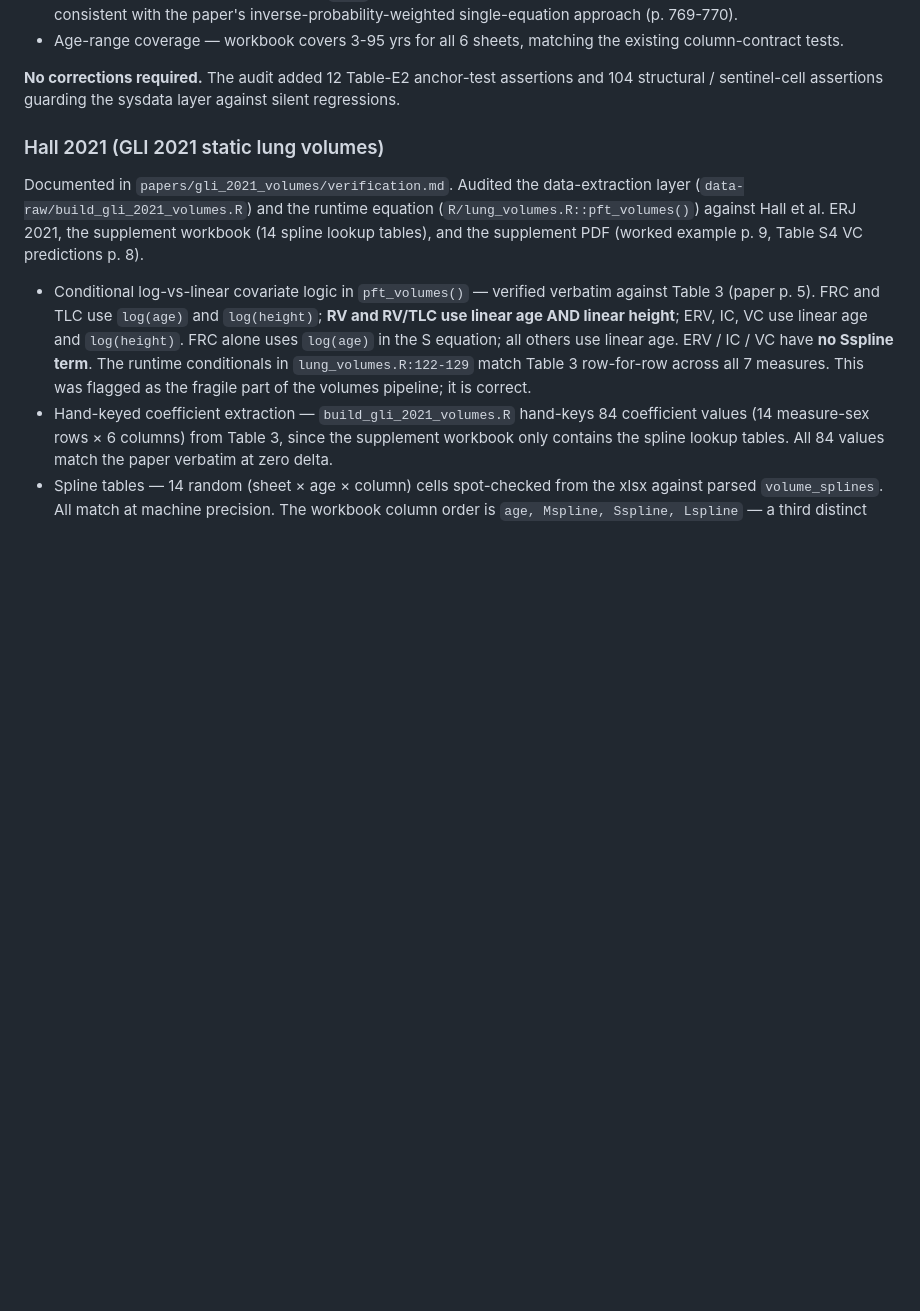
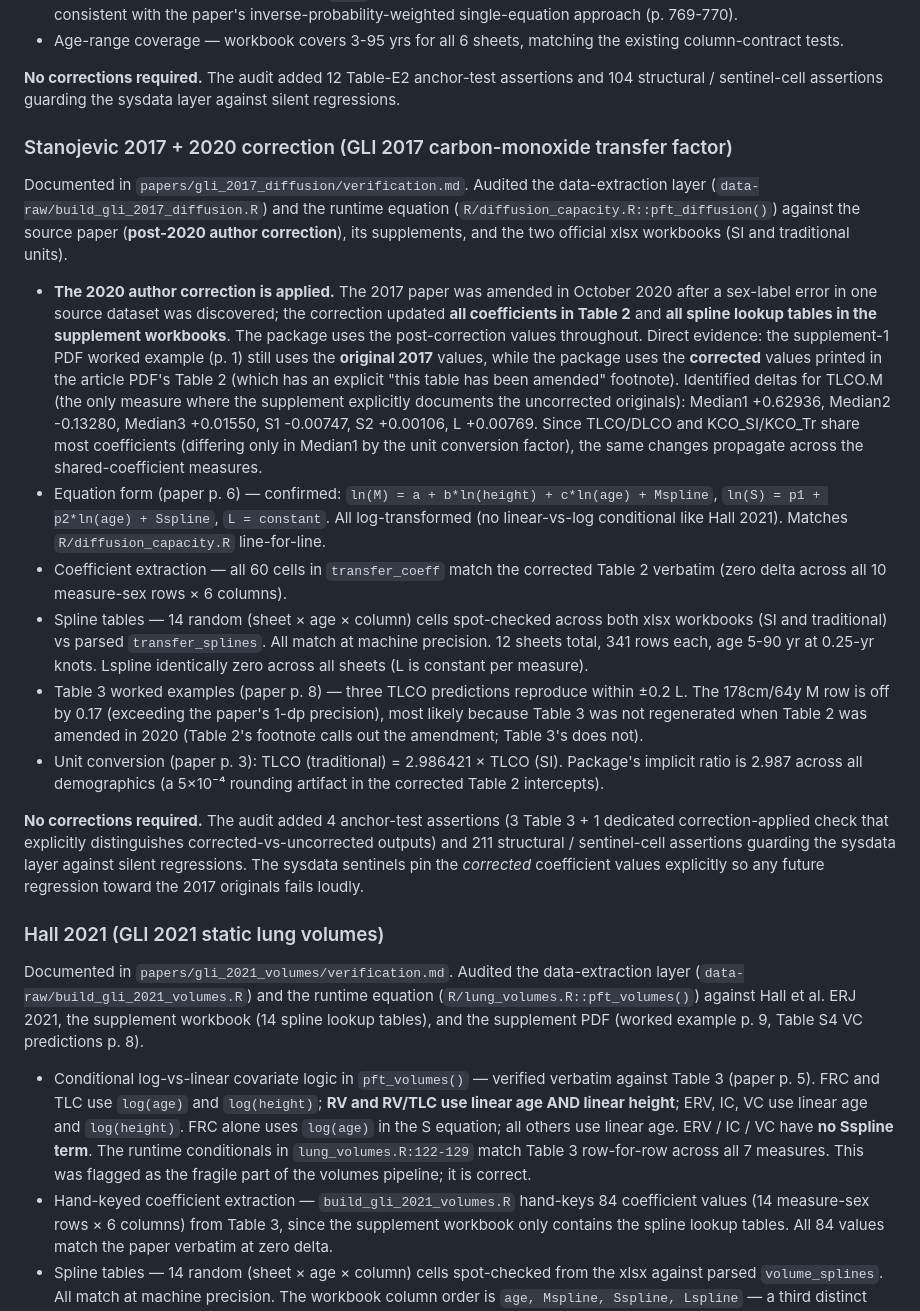
Before and after one commit to overdodactyl/pft, a Markdown page: NEWS.md, the part around the change. Rendered like a GitHub page; blank space fills up the shorter version.

Commit message:
chore(news): Stanojevic 2017 + 2020 correction verification audit entry
Appends the GLI 2017 carbon-monoxide transfer-factor sweep to the
Source-paper verification audit section. Documents how the 2020
author correction is applied (with explicit before/after coefficient
deltas for TLCO.M, the only measure where the supplement directly
preserves the uncorrected values for comparison), the zero-delta
match against the corrected Table 2 across all 60 coefficients, and
the Table 3 worked-example reproduction.

```diff
--- a/NEWS.md
+++ b/NEWS.md
@@ -103,6 +103,63 @@ official GLI Global lookup-tables workbook.
 **No corrections required.** The audit added 12 Table-E2 anchor-test
 assertions and 104 structural / sentinel-cell assertions guarding
 the sysdata layer against silent regressions.
+
+### Stanojevic 2017 + 2020 correction (GLI 2017 carbon-monoxide transfer factor)
+
+Documented in `papers/gli_2017_diffusion/verification.md`. Audited
+the data-extraction layer (`data-raw/build_gli_2017_diffusion.R`)
+and the runtime equation (`R/diffusion_capacity.R::pft_diffusion()`)
+against the source paper (**post-2020 author correction**), its
+supplements, and the two official xlsx workbooks (SI and traditional
+units).
+
+* **The 2020 author correction is applied.** The 2017 paper was
+  amended in October 2020 after a sex-label error in one source
+  dataset was discovered; the correction updated **all coefficients
+  in Table 2** and **all spline lookup tables in the supplement
+  workbooks**. The package uses the post-correction values
+  throughout. Direct evidence: the supplement-1 PDF worked example
+  (p. 1) still uses the **original 2017** values, while the package
+  uses the **corrected** values printed in the article PDF's Table 2
+  (which has an explicit "this table has been amended" footnote).
+  Identified deltas for TLCO.M (the only measure where the
+  supplement explicitly documents the uncorrected originals):
+  Median1 +0.62936, Median2 -0.13280, Median3 +0.01550, S1 -0.00747,
+  S2 +0.00106, L +0.00769. Since TLCO/DLCO and KCO_SI/KCO_Tr share
+  most coefficients (differing only in Median1 by the unit
+  conversion factor), the same changes propagate across the
+  shared-coefficient measures.
+* Equation form (paper p. 6) — confirmed:
+  `ln(M) = a + b*ln(height) + c*ln(age) + Mspline`,
+  `ln(S) = p1 + p2*ln(age) + Sspline`, `L = constant`. All
+  log-transformed (no linear-vs-log conditional like Hall 2021).
+  Matches `R/diffusion_capacity.R` line-for-line.
+* Coefficient extraction — all 60 cells in `transfer_coeff` match
+  the corrected Table 2 verbatim (zero delta across all 10
+  measure-sex rows × 6 columns).
+* Spline tables — 14 random (sheet × age × column) cells
+  spot-checked across both xlsx workbooks (SI and traditional) vs
+  parsed `transfer_splines`. All match at machine precision. 12
+  sheets total, 341 rows each, age 5-90 yr at 0.25-yr knots.
+  Lspline identically zero across all sheets (L is constant per
+  measure).
+* Table 3 worked examples (paper p. 8) — three TLCO predictions
+  reproduce within ±0.2 L. The 178cm/64y M row is off by 0.17
+  (exceeding the paper's 1-dp precision), most likely because
+  Table 3 was not regenerated when Table 2 was amended in 2020
+  (Table 2's footnote calls out the amendment; Table 3's does not).
+* Unit conversion (paper p. 3): TLCO (traditional) =
+  2.986421 × TLCO (SI). Package's implicit ratio is 2.987 across
+  all demographics (a 5×10⁻⁴ rounding artifact in the corrected
+  Table 2 intercepts).
+
+**No corrections required.** The audit added 4 anchor-test
+assertions (3 Table 3 + 1 dedicated correction-applied check that
+explicitly distinguishes corrected-vs-uncorrected outputs) and 211
+structural / sentinel-cell assertions guarding the sysdata layer
+against silent regressions. The sysdata sentinels pin the
+*corrected* coefficient values explicitly so any future regression
+toward the 2017 originals fails loudly.
 
 ### Hall 2021 (GLI 2021 static lung volumes)
 
```
